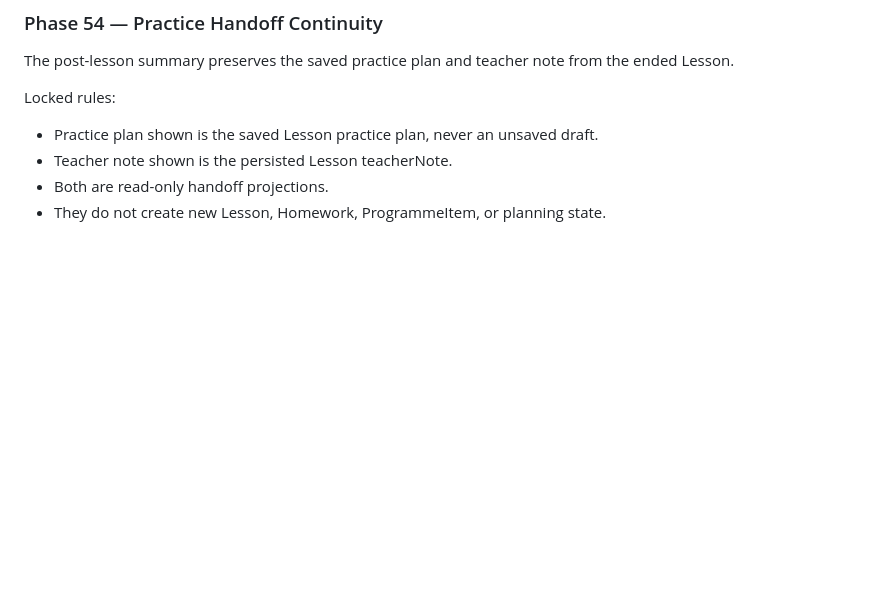
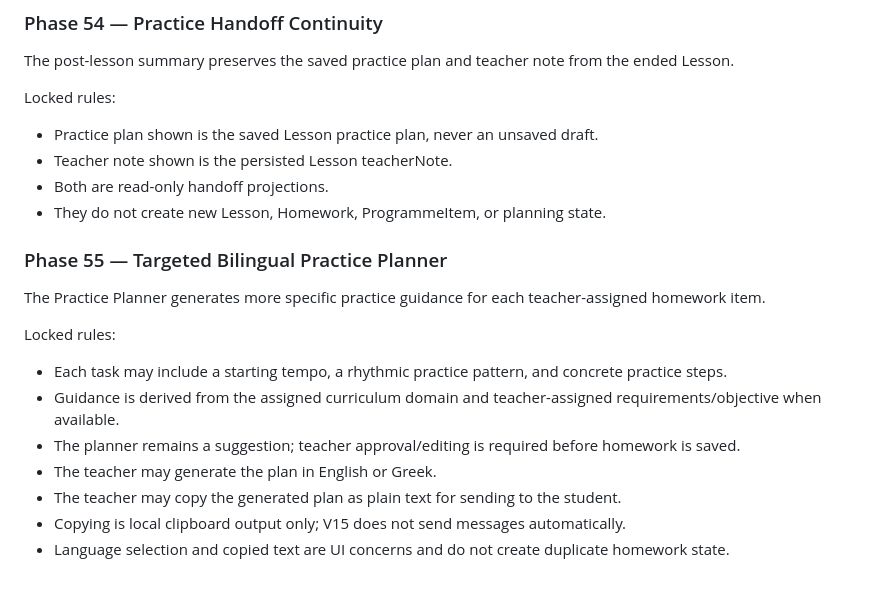
Before and after one commit to tneophytou22/violin-ai-teacher-agenda, a Markdown page: v15/ARCHITECTURE-CONTRACT.md, the part around the change. Drawn GitHub-style; blank space fills up the shorter version.

Commit message:
V15: lock targeted bilingual practice planner

```diff
--- a/v15/ARCHITECTURE-CONTRACT.md
+++ b/v15/ARCHITECTURE-CONTRACT.md
@@ -299,3 +299,16 @@ Locked rules:
 - Teacher note shown is the persisted Lesson teacherNote.
 - Both are read-only handoff projections.
 - They do not create new Lesson, Homework, ProgrammeItem, or planning state.
+
+### Phase 55 — Targeted Bilingual Practice Planner
+
+The Practice Planner generates more specific practice guidance for each teacher-assigned homework item.
+
+Locked rules:
+- Each task may include a starting tempo, a rhythmic practice pattern, and concrete practice steps.
+- Guidance is derived from the assigned curriculum domain and teacher-assigned requirements/objective when available.
+- The planner remains a suggestion; teacher approval/editing is required before homework is saved.
+- The teacher may generate the plan in English or Greek.
+- The teacher may copy the generated plan as plain text for sending to the student.
+- Copying is local clipboard output only; V15 does not send messages automatically.
+- Language selection and copied text are UI concerns and do not create duplicate homework state.
```
